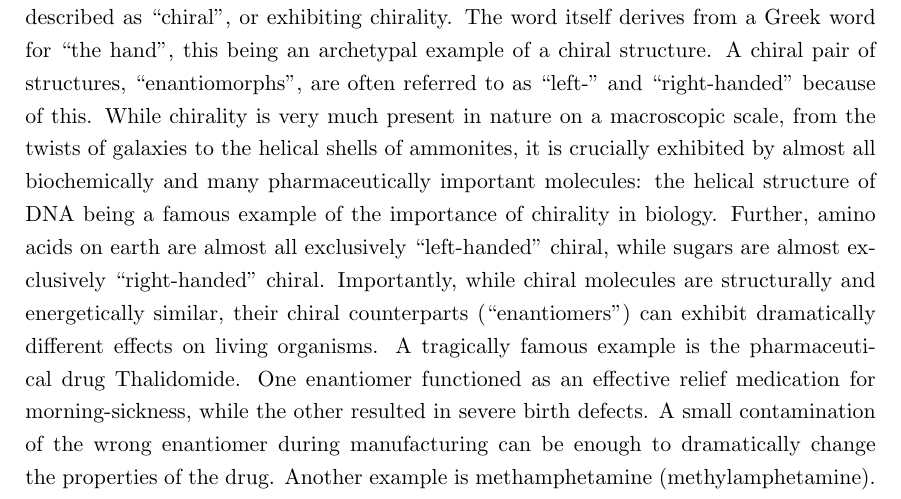
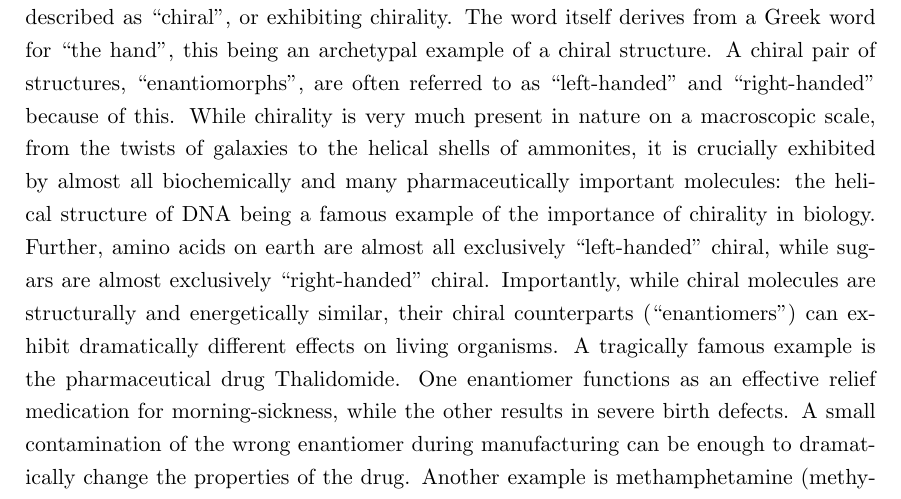
Before and after one commit to jtc42/ThesisUoB, a LaTeX thesis (main.tex, which reads sections/background/Chirality.tex): part of page 8 of 88, cut so that both start at the same text. Compiled offline with pdfLaTeX.

Commit message:
Minor edits

```diff
--- a/sections/background/Chirality.tex
+++ b/sections/background/Chirality.tex
@@ -1,7 +1,7 @@
 \chapter{Chirality}\label{sec:background:Chirality}
 
-Any shape whose mirror-image cannot be superimposed onto itself by rotation alone is described as ``chiral'', or exhibiting chirality. The word itself derives from a Greek word for ``the hand'', this being an archetypal example of a chiral structure. A chiral pair of structures, ``enantiomorphs'', are often referred to as ``left-'' and ``right-handed'' because of this. While chirality is very much present in nature on a macroscopic scale, from the twists of galaxies to the helical shells of ammonites, it is crucially exhibited by almost all biochemically and many pharmaceutically important molecules: the helical structure of DNA being a famous example of the importance of chirality in biology. Further, amino acids on earth are almost all exclusively ``left-handed'' chiral, while sugars are almost exclusively ``right-handed'' chiral. Importantly, while chiral molecules are structurally and energetically similar, their chiral counterparts (``enantiomers'') can exhibit dramatically different effects on living organisms.
-A tragically famous example is the pharmaceutical drug Thalidomide. One enantiomer functioned as an effective relief medication for morning-sickness, while the other resulted in severe birth defects. A small contamination of the wrong enantiomer during manufacturing can be enough to dramatically change the properties of the drug. Another example is methamphetamine (methylamphetamine). One enantiomer (\textit{l-}methamphetamine) has been used as the, relatively benign, active ingredient in nasal decongestants in the United States~\cite{Mendelson2008}. Conversely, the other enantiomer (\textit{d-}methamphetamine, commonly ``crystal meth'') ``exerts potent physiological and psychostimulant effects and has high abuse liability''~\cite{Nishimura2017}. Similarly, ketamine is a racemic mixture of the enantiomers \textit{d-}ketamine and \textit{l-}ketamine, used for anaesthesia and pain relief, but commonly exhibiting hallucinogenic side effects~\cite{Craven2007}. Studies have established, however, that the analgesic effects are significantly more potent in one enantiomer, whereas the hallucinogenic side-effects are predominantly the result of the other enantiomer~\cite{Craven2007, Muller2016, Zeilhofer1992}.
+Any shape whose mirror-image cannot be superimposed onto itself by rotation alone is described as ``chiral'', or exhibiting chirality. The word itself derives from a Greek word for ``the hand'', this being an archetypal example of a chiral structure. A chiral pair of structures, ``enantiomorphs'', are often referred to as ``left-handed'' and ``right-handed'' because of this. While chirality is very much present in nature on a macroscopic scale, from the twists of galaxies to the helical shells of ammonites, it is crucially exhibited by almost all biochemically and many pharmaceutically important molecules: the helical structure of DNA being a famous example of the importance of chirality in biology. Further, amino acids on earth are almost all exclusively ``left-handed'' chiral, while sugars are almost exclusively ``right-handed'' chiral. Importantly, while chiral molecules are structurally and energetically similar, their chiral counterparts (``enantiomers'') can exhibit dramatically different effects on living organisms.
+A tragically famous example is the pharmaceutical drug Thalidomide. One enantiomer functions as an effective relief medication for morning-sickness, while the other results in severe birth defects. A small contamination of the wrong enantiomer during manufacturing can be enough to dramatically change the properties of the drug. Another example is methamphetamine (methylamphetamine). One enantiomer (\textit{l-}methamphetamine) has been used as the, relatively benign, active ingredient in nasal decongestants in the United States~\cite{Mendelson2008}. Conversely, the other enantiomer (\textit{d-}methamphetamine, commonly ``crystal meth'') ``exerts potent physiological and psychostimulant effects and has high abuse liability''~\cite{Nishimura2017}. Similarly, ketamine is a racemic mixture of the enantiomers \textit{d-}ketamine and \textit{l-}ketamine, used for anaesthesia and pain relief, but commonly exhibiting hallucinogenic side effects~\cite{Craven2007}. Studies have established, however, that the analgesic effects are significantly more potent in one enantiomer, whereas the hallucinogenic side-effects are predominantly the result of the other enantiomer~\cite{Craven2007, Muller2016, Zeilhofer1992}.
 Depending on one's field, obtaining either enantiomer over the other has clear advantages over the production and use of racemic mixtures. Generally, when manufacturing chiral chemicals, racemic mixtures are initially obtained. Separation is then typically performed later, by first characterising the relative quantities of each enantiomer. There is thus a prevailing need for robust characterisation techniques of chiral systems within the pharmaceutical industry and biochemical research.
 Beyond biomolecular systems, man-made chiral structures (discussed further in section~\ref{sec:background:Plasmonics}) can be fabricated for applications in photonic devices~\cite{Rizza2015, Esposito2016, Hou2016}, nanorobotics~\cite{Urban2015, Schamel2013a}, and in particular chemical sensing platforms. Common between these applications, biochemical research, and pharmaceutical manufacturing, is the need for comprehensive experimental characterisation of the chiral system. Generally, chiral information can be obtained from any interaction between the chiral structure with unknown properties, and some other well understood chiral system responsible for sensing. For example interaction between two chiral molecules, or more relevant to this work, interaction between the chiral system, and light. We can describe the interaction between light and a general chiral material by considering the polarisation properties of a propagating monochromatic plane wave through a chiral medium.
 
```
